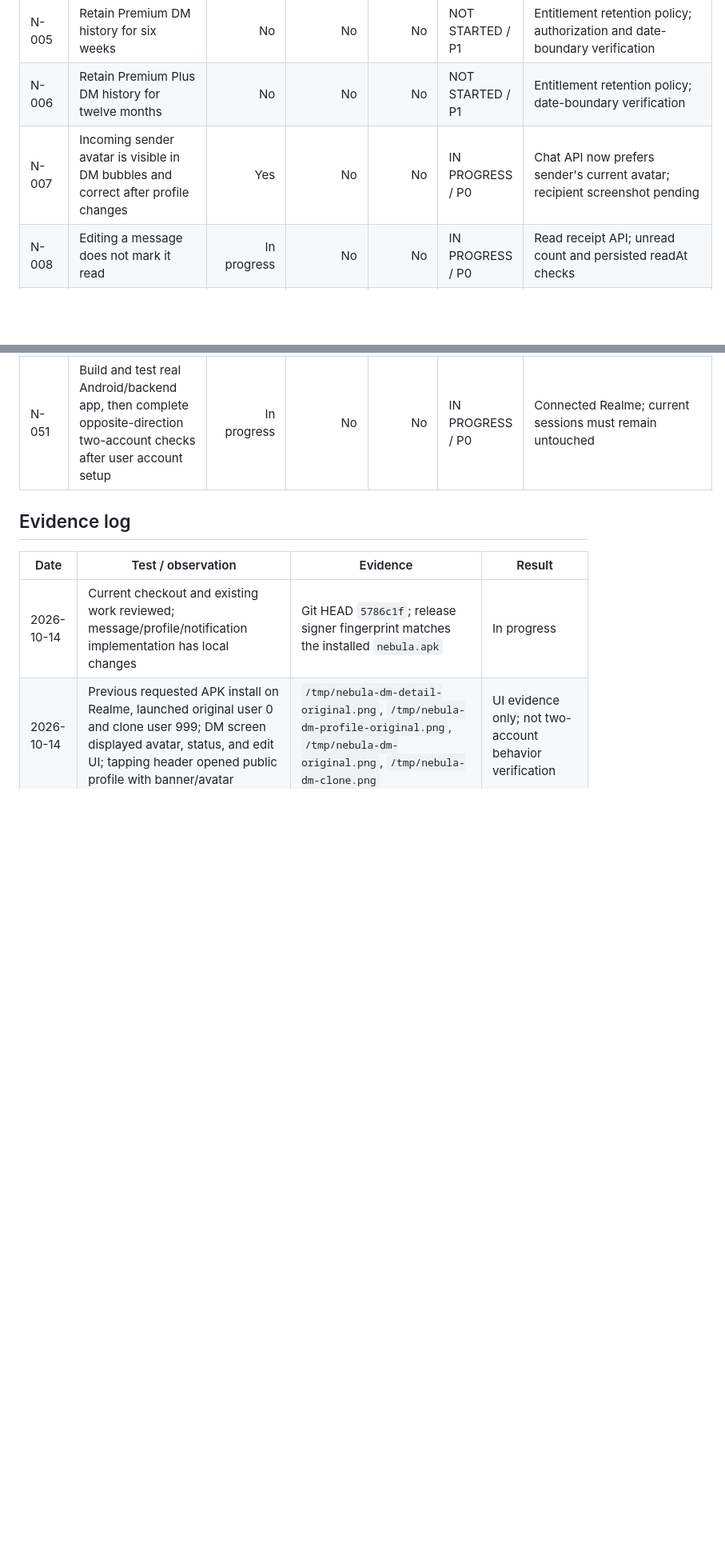
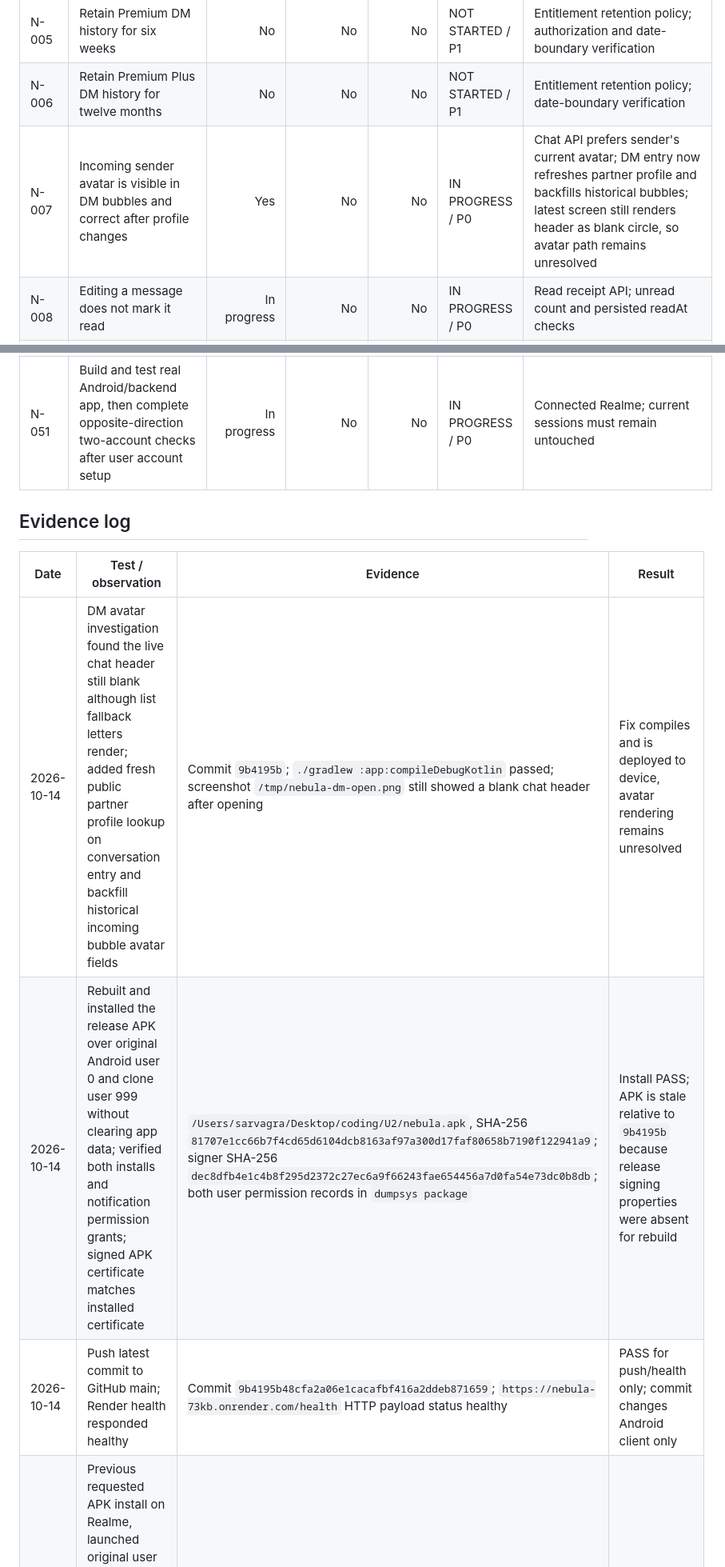
Before and after one commit to sarvagra/NEBULA, a Markdown page: NEBULA_EXECUTION_CHECKLIST.md, 2 parts joined by grey strips. Shown at 80% size. Drawn GitHub-style; blank space fills up the shorter version.

Commit message:
Record latest DM and device verification

```diff
--- a/NEBULA_EXECUTION_CHECKLIST.md
+++ b/NEBULA_EXECUTION_CHECKLIST.md
@@ -10,7 +10,7 @@ This checklist tracks the supplied task list. `Final check with another account`
 | N-004 | Retain basic-user DM history for four weeks | No | No | No | NOT STARTED / P1 | Message retention policy; date-boundary verification |
 | N-005 | Retain Premium DM history for six weeks | No | No | No | NOT STARTED / P1 | Entitlement retention policy; authorization and date-boundary verification |
 | N-006 | Retain Premium Plus DM history for twelve months | No | No | No | NOT STARTED / P1 | Entitlement retention policy; date-boundary verification |
-| N-007 | Incoming sender avatar is visible in DM bubbles and correct after profile changes | Yes | No | No | IN PROGRESS / P0 | Chat API now prefers sender's current avatar; recipient screenshot pending |
+| N-007 | Incoming sender avatar is visible in DM bubbles and correct after profile changes | Yes | No | No | IN PROGRESS / P0 | Chat API prefers sender's current avatar; DM entry now refreshes partner profile and backfills historical bubbles; latest screen still renders header as blank circle, so avatar path remains unresolved |
 | N-008 | Editing a message does not mark it read | In progress | No | No | IN PROGRESS / P0 | Read receipt API; unread count and persisted readAt checks |
 | N-009 | DM edit limits: Basic once, Premium twice, Premium Plus twice; edits do not consume read state | Yes | No | No | IN PROGRESS / P0 | Server tier authorization; each-tier API checks |
 | N-010 | Recipient can inspect prior edited text on demand; no history for unsent messages | Yes | No | No | IN PROGRESS / P1 | DTO and popup UI; cross-account interaction pending |
@@ -60,7 +60,9 @@ This checklist tracks the supplied task list. `Final check with another account`
 
 | Date | Test / observation | Evidence | Result |
 |---|---|---|---|
-| 2026-10-14 | Current checkout and existing work reviewed; message/profile/notification implementation has local changes | Git HEAD `5786c1f`; release signer fingerprint matches the installed `nebula.apk` | In progress |
+| 2026-10-14 | DM avatar investigation found the live chat header still blank although list fallback letters render; added fresh public partner profile lookup on conversation entry and backfill historical incoming bubble avatar fields | Commit `9b4195b`; `./gradlew :app:compileDebugKotlin` passed; screenshot `/tmp/nebula-dm-open.png` still showed a blank chat header after opening | Fix compiles and is deployed to device, avatar rendering remains unresolved |
+| 2026-10-14 | Rebuilt and installed the release APK over original Android user 0 and clone user 999 without clearing app data; verified both installs and notification permission grants; signed APK certificate matches installed certificate | `/Users/sarvagra/Desktop/coding/U2/nebula.apk`, SHA-256 `81707e1cc66b7f4cd65d6104dcb8163af97a300d17faf80658b7190f122941a9`; signer SHA-256 `dec8dfb4e1c4b8f295d2372c27ec6a9f66243fae654456a7d0fa54e73dc0b8db`; both user permission records in `dumpsys package` | Install PASS; APK is stale relative to `9b4195b` because release signing properties were absent for rebuild |
+| 2026-10-14 | Push latest commit to GitHub main; Render health responded healthy | Commit `9b4195b48cfa2a06e1cacafbf416a2ddeb871659`; `https://nebula-73kb.onrender.com/health` HTTP payload status healthy | PASS for push/health only; commit changes Android client only |
 | 2026-10-14 | Previous requested APK install on Realme, launched original user 0 and clone user 999; DM screen displayed avatar, status, and edit UI; tapping header opened public profile with banner/avatar | `/tmp/nebula-dm-detail-original.png`, `/tmp/nebula-dm-profile-original.png`, `/tmp/nebula-dm-original.png`, `/tmp/nebula-dm-clone.png` | UI evidence only; not two-account behavior verification |
 | 2026-10-14 | TypeScript build and Kotlin debug compilation passed for prior committed DM changes | `npm run build` in `server`; `./gradlew :app:compileDebugKotlin` | PASS for compilation only |
 | 2026-10-14 | Render health after prior deployment responded HTTP 200 | `/tmp/nebula-health-deploy.json` | Healthy; does not prove latest uncommitted correction is deployed |
```
Also changed, not shown: other parts of NEBULA_EXECUTION_CHECKLIST.md (+2 -2 lines).
